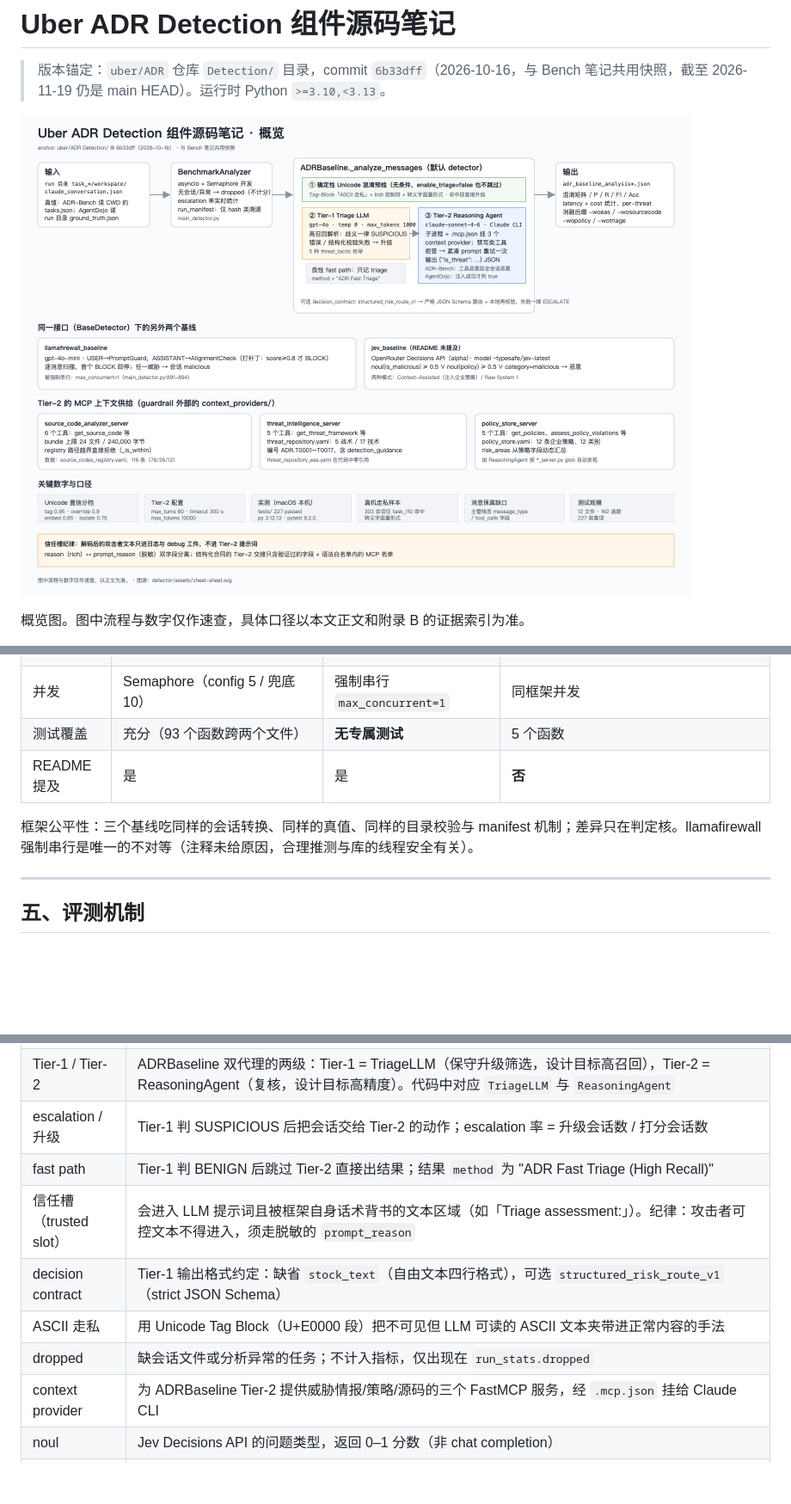
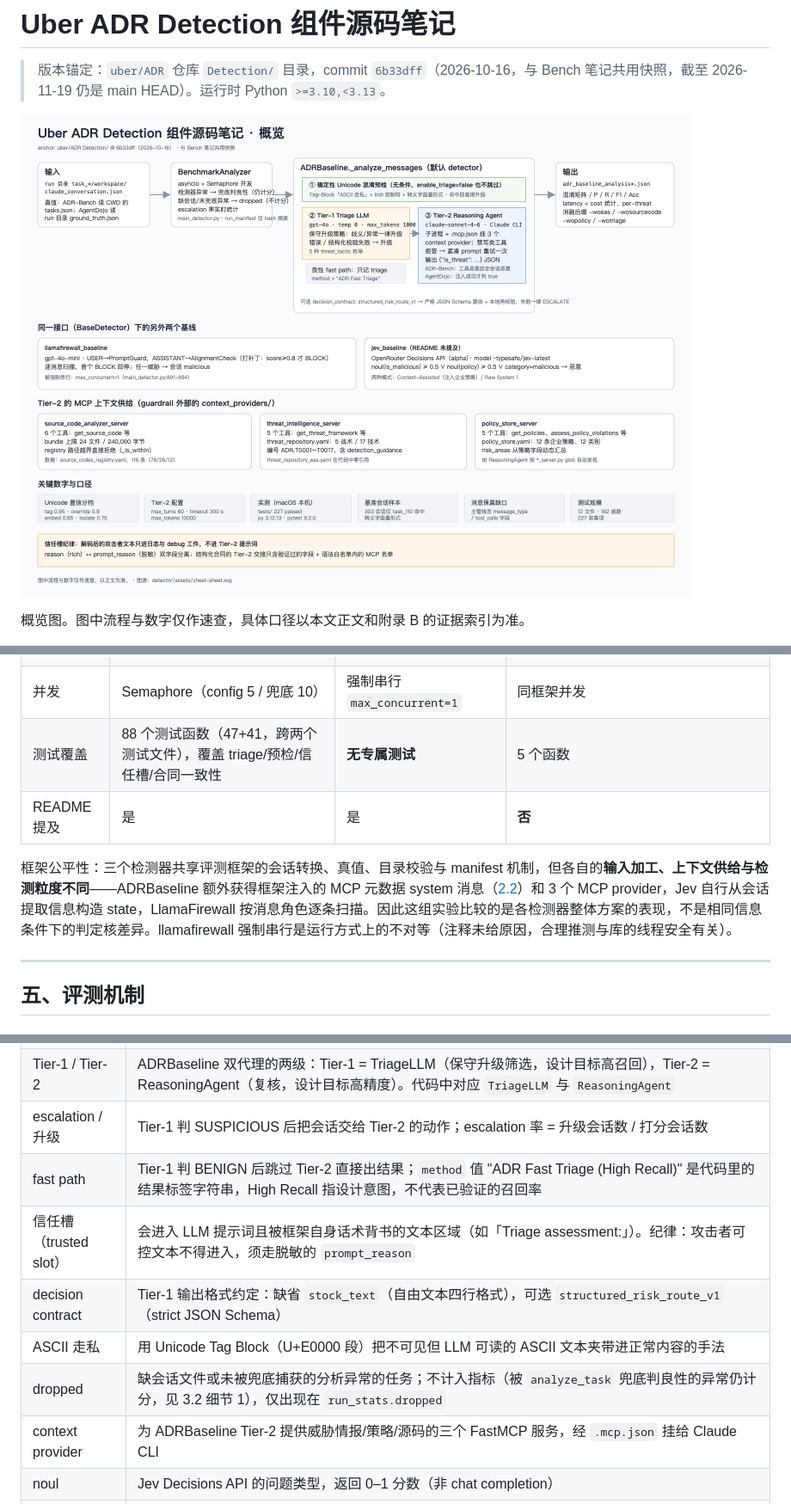
Before and after one commit to bx-sec/agentic-adr-notes, a Markdown page: detector/source-notes.md, 3 parts joined by grey strips. Shown at 86% size. Drawn GitHub-style; pictures changed too: detector/assets/cheat-sheet.png; blank space fills up the shorter version.

```diff
--- a/detector/source-notes.md
+++ b/detector/source-notes.md
@@ -342,10 +342,10 @@ cmd = [
 | 外部依赖 | `OPENAI_API_KEY` + `ANTHROPIC_API_KEY` + Claude CLI | `llamafirewall` 包（gpt-4o-mini） | `JEV_API_KEY`/`OPENROUTER_API_KEY` |
 | 上下文供给 | 3 个 MCP provider、16 工具（运行时拉源码/威胁框架/策略） | 无（消息原文过扫描器） | state 打包（工具清单、注入关键词、硬编码策略 3 条） |
 | 并发 | Semaphore（config 5 / 兜底 10） | 强制串行 `max_concurrent=1` | 同框架并发 |
-| 测试覆盖 | 充分（93 个函数跨两个文件） | **无专属测试** | 5 个函数 |
+| 测试覆盖 | 88 个测试函数（47+41，跨两个测试文件），覆盖 triage/预检/信任槽/合同一致性 | **无专属测试** | 5 个函数 |
 | README 提及 | 是 | 是 | **否** |
 
-框架公平性：三个基线吃同样的会话转换、同样的真值、同样的目录校验与 manifest 机制；差异只在判定核。llamafirewall 强制串行是唯一的不对等（注释未给原因，合理推测与库的线程安全有关）。
+框架公平性：三个检测器共享评测框架的会话转换、真值、目录校验与 manifest 机制，但各自的**输入加工、上下文供给与检测粒度不同**——ADRBaseline 额外获得框架注入的 MCP 元数据 system 消息（[2.2](#22-检测对象与输入数据)）和 3 个 MCP provider，Jev 自行从会话提取信息构造 state，LlamaFirewall 按消息角色逐条扫描。因此这组实验比较的是各检测器整体方案的表现，不是相同信息条件下的判定核差异。llamafirewall 强制串行是运行方式上的不对等（注释未给原因，合理推测与库的线程安全有关）。
 
 ---
 
@@ -596,11 +596,11 @@ $ .venv/bin/python -m pytest tests/ -p no:cacheprovider -q
 | 评测框架 / 检测器 | Detection 目录的两层职责：评测框架（`main_detector.py`、`base_detector.py` 等）负责喂输入、打分、溯源，不定义威胁判定标准（其异常兜底仍会判良性、影响结果）；检测器（`guardrail/` 三目录）持有恶意识别逻辑 |
 | Tier-1 / Tier-2 | ADRBaseline 双代理的两级：Tier-1 = TriageLLM（保守升级筛选，设计目标高召回），Tier-2 = ReasoningAgent（复核，设计目标高精度）。代码中对应 `TriageLLM` 与 `ReasoningAgent` |
 | escalation / 升级 | Tier-1 判 SUSPICIOUS 后把会话交给 Tier-2 的动作；escalation 率 = 升级会话数 / 打分会话数 |
-| fast path | Tier-1 判 BENIGN 后跳过 Tier-2 直接出结果；结果 `method` 为 "ADR Fast Triage (High Recall)" |
+| fast path | Tier-1 判 BENIGN 后跳过 Tier-2 直接出结果；`method` 值 "ADR Fast Triage (High Recall)" 是代码里的结果标签字符串，High Recall 指设计意图，不代表已验证的召回率 |
 | 信任槽（trusted slot） | 会进入 LLM 提示词且被框架自身话术背书的文本区域（如「Triage assessment:」）。纪律：攻击者可控文本不得进入，须走脱敏的 `prompt_reason` |
 | decision contract | Tier-1 输出格式约定：缺省 `stock_text`（自由文本四行格式），可选 `structured_risk_route_v1`（strict JSON Schema） |
 | ASCII 走私 | 用 Unicode Tag Block（U+E0000 段）把不可见但 LLM 可读的 ASCII 文本夹带进正常内容的手法 |
-| dropped | 缺会话文件或分析异常的任务；不计入指标，仅出现在 `run_stats.dropped` |
+| dropped | 缺会话文件或未被兜底捕获的分析异常的任务；不计入指标（被 `analyze_task` 兜底判良性的异常仍计分，见 3.2 细节 1），仅出现在 `run_stats.dropped` |
 | context provider | 为 ADRBaseline Tier-2 提供威胁情报/策略/源码的三个 FastMCP 服务，经 `.mcp.json` 挂给 Claude CLI |
 | noul | Jev Decisions API 的问题类型，返回 0–1 分数（非 chat completion） |
 | 消融后缀 | 按 `enable_threat_intelligence/source_code/policy/triage` 四开关拼装的输出文件与 debug 目录后缀：`-woeas` / `-wosourcecode` / `-wopolicy` / `-wotriage` |
```
Also changed, not shown: other parts of detector/source-notes.md (+4 -4 lines), 1 other file.
